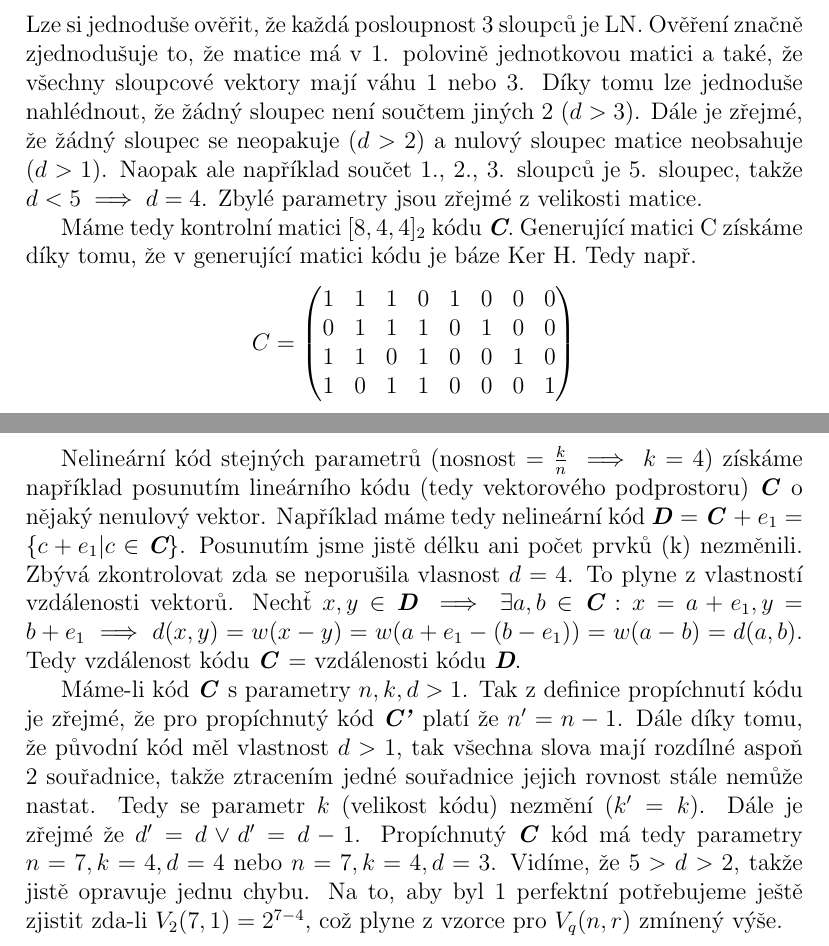
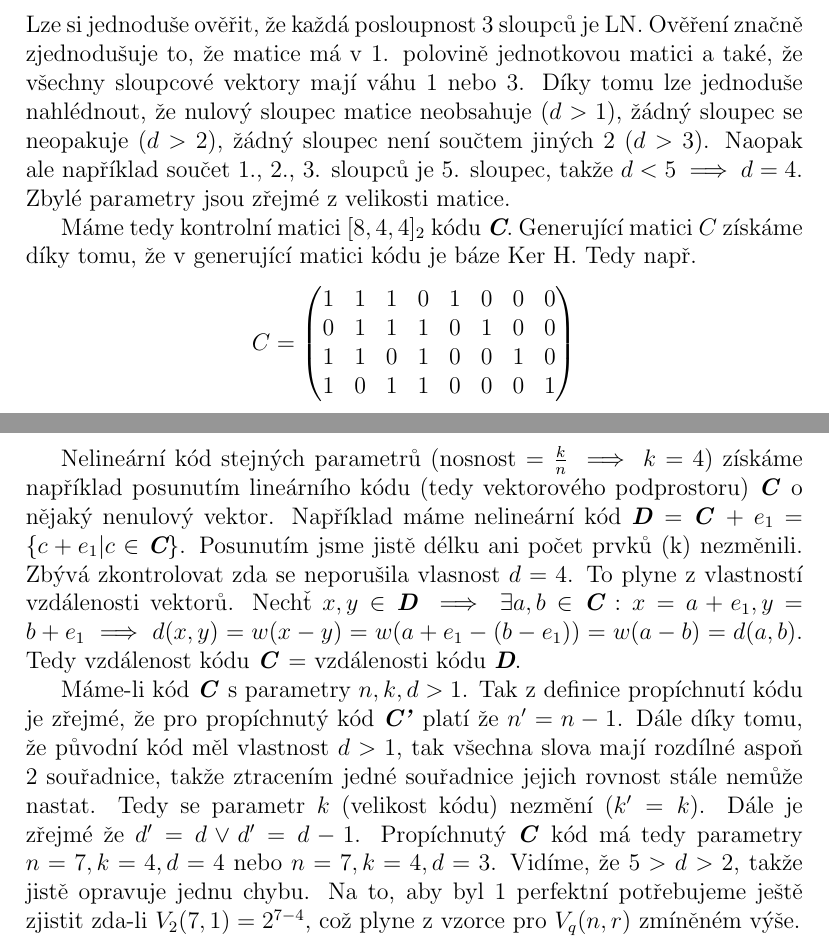
Before and after one commit to Honzaik/sok_du, a LaTeX document (du1.tex): two parts of pages 1 and 2 of 2, joined at a grey line, cut so that both start at the same text. Compiled offline with pdfLaTeX.

Commit message:
uprava formulaci

```diff
--- a/du1.tex
+++ b/du1.tex
@@ -29,9 +29,9 @@ H= \begin{pmatrix}
 0 & 0 & 0 & 1 & 0 & 1 & 1 & 1
 \end{pmatrix}
 \]
-Lze si jednoduše ověřit, že každá posloupnost 3 sloupců je LN. Ověření značně zjednodušuje to, že matice má v 1. polovině jednotkovou matici a také, že všechny sloupcové vektory mají váhu 1 nebo 3. Díky tomu lze jednoduše nahlédnout, že žádný sloupec není součtem jiných 2 ($d>3$). Dále je zřejmé, že žádný sloupec se neopakuje ($d>2$) a nulový sloupec matice neobsahuje ($d>1$). Naopak ale například součet 1., 2., 3. sloupců je 5. sloupec, takže $d<5 \implies d=4$. Zbylé parametry jsou zřejmé z velikosti matice.
+Lze si jednoduše ověřit, že každá posloupnost 3 sloupců je LN. Ověření značně zjednodušuje to, že matice má v 1. polovině jednotkovou matici a také, že všechny sloupcové vektory mají váhu 1 nebo 3. Díky tomu lze jednoduše nahlédnout, že nulový sloupec matice neobsahuje ($d>1$), žádný sloupec se neopakuje ($d>2$), žádný sloupec není součtem jiných 2 ($d>3$). Naopak ale například součet 1., 2., 3. sloupců je 5. sloupec, takže $d<5 \implies d=4$. Zbylé parametry jsou zřejmé z velikosti matice.
 
-Máme tedy kontrolní matici $[8,4,4]_{2}$ kódu \textit{\textbf{C}}. Generující matici C získáme díky tomu, že v generující matici kódu je báze Ker H. Tedy např.
+Máme tedy kontrolní matici $[8,4,4]_{2}$ kódu \textit{\textbf{C}}. Generující matici $C$ získáme díky tomu, že v generující matici kódu je báze Ker H. Tedy např.
 \[
 C= \begin{pmatrix}
 1 & 1 & 1 & 0 & 1 & 0 & 0 & 0 \\
@@ -41,7 +41,7 @@ C= \begin{pmatrix}
 \end{pmatrix}
 \]
 
-Nelineární kód stejných parametrů (nosnost = $\frac{k}{n} \implies k=4$) získáme například posunutím lineárního kódu (tedy vektorového podprostoru) \textit{\textbf{C}} o nějaký nenulový vektor. Například máme tedy nelineární kód \textit{\textbf{D}} = \textit{\textbf{C}} + $e_1 = \{c + e_1 | c \in \textit{\textbf{C}}\}$. Posunutím jsme jistě délku ani počet prvků (k) nezměnili. Zbývá zkontrolovat zda se neporušila vlasnost $d=4$. To plyne z vlastností vzdálenosti vektorů. Nechť $x,y \in \textit{\textbf{D}} \implies \exists a,b \in \textit{\textbf{C}} : x=a+e_1, y=b+e_1 \implies d(x,y) = w(x-y) = w(a+e_1-(b-e_1))=w(a-b)=d(a,b)$. Tedy vzdálenost kódu \textit{\textbf{C}} = vzdálenosti kódu \textit{\textbf{D}}.
+Nelineární kód stejných parametrů (nosnost = $\frac{k}{n} \implies k=4$) získáme například posunutím lineárního kódu (tedy vektorového podprostoru) \textit{\textbf{C}} o nějaký nenulový vektor. Například máme nelineární kód \textit{\textbf{D}} = \textit{\textbf{C}} + $e_1 = \{c + e_1 | c \in \textit{\textbf{C}}\}$. Posunutím jsme jistě délku ani počet prvků (k) nezměnili. Zbývá zkontrolovat zda se neporušila vlasnost $d=4$. To plyne z vlastností vzdálenosti vektorů. Nechť $x,y \in \textit{\textbf{D}} \implies \exists a,b \in \textit{\textbf{C}} : x=a+e_1, y=b+e_1 \implies d(x,y) = w(x-y) = w(a+e_1-(b-e_1))=w(a-b)=d(a,b)$. Tedy vzdálenost kódu \textit{\textbf{C}} = vzdálenosti kódu \textit{\textbf{D}}.
 
-Máme-li kód \textit{\textbf{C}} s parametry $n,k,d>1$. Tak z definice propíchnutí kódu je zřejmé, že pro propíchnutý kód \textit{\textbf{C'}} platí že $n'=n-1$. Dále díky tomu, že původní kód měl vlastnost $d>1$, tak všechna slova mají rozdílné aspoň 2 souřadnice, takže ztracením jedné souřadnice jejich rovnost stále nemůže nastat. Tedy se parametr $k$ (velikost kódu) nezmění ($k'=k)$. Dále je zřejmé že $d'= d \vee d'=d-1$. Propíchnutý \textit{\textbf{C}} kód má tedy parametry $n=7,k=4,d=4$ nebo $n=7,k=4,d=3$. Vidíme, že $5>d>2$, takže jistě opravuje jednu chybu. Na to, aby byl 1 perfektní potřebujeme ještě zjistit zda-li $V_{2}(7,1)=2^{7-4}$, což plyne z vzorce pro $V_{q}(n,r)$ zmínený výše.
+Máme-li kód \textit{\textbf{C}} s parametry $n,k,d>1$. Tak z definice propíchnutí kódu je zřejmé, že pro propíchnutý kód \textit{\textbf{C'}} platí že $n'=n-1$. Dále díky tomu, že původní kód měl vlastnost $d>1$, tak všechna slova mají rozdílné aspoň 2 souřadnice, takže ztracením jedné souřadnice jejich rovnost stále nemůže nastat. Tedy se parametr $k$ (velikost kódu) nezmění ($k'=k)$. Dále je zřejmé že $d'= d \vee d'=d-1$. Propíchnutý \textit{\textbf{C}} kód má tedy parametry $n=7,k=4,d=4$ nebo $n=7,k=4,d=3$. Vidíme, že $5>d>2$, takže jistě opravuje jednu chybu. Na to, aby byl 1 perfektní potřebujeme ještě zjistit zda-li $V_{2}(7,1)=2^{7-4}$, což plyne z vzorce pro $V_{q}(n,r)$ zmíněném výše.
 \end{document}
```
Also changed, not shown: du1.pdf, 3 other files.
